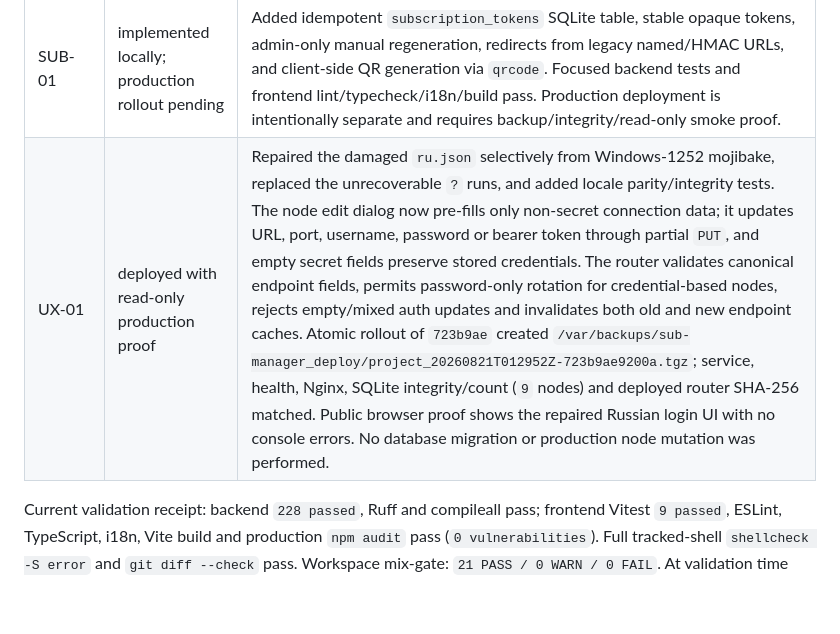
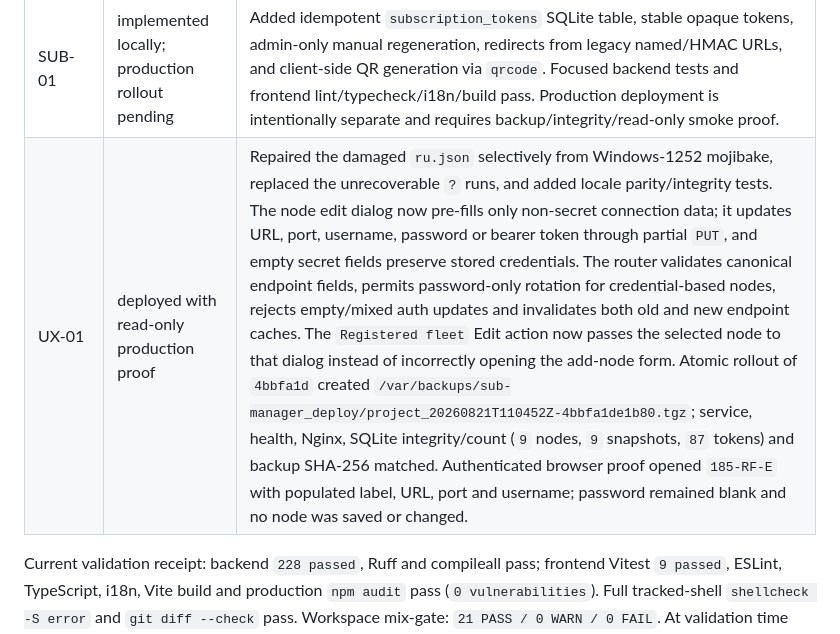
Before and after one commit to Efidripy/multiserversubgen, a Markdown page: docs/REMEDIATION-ROADMAP-2026-08-10.md, the part around the change. Drawn GitHub-style; blank space fills up the shorter version.

Commit message:
docs: record host edit production fix (#68)
Co-authored-by: Efidripy <mvr@kleva.ru>

```diff
--- a/docs/REMEDIATION-ROADMAP-2026-08-10.md
+++ b/docs/REMEDIATION-ROADMAP-2026-08-10.md
@@ -79,7 +79,7 @@ remains a historical snapshot.
 | PERF-03 | deployed with authenticated production receipt | `docs/PERF-03-FANOUT-CONTROL-2026-08-17.md` records the duplicate-request, realtime-throttle and cache single-flight controls and their post-deploy proof. No schema, migration, DDL or SQLite data operation was made; verified backup, SQLite integrity/count and browser waterfall gates passed. |
 | PERF-04 | deployed with authenticated production proof | Dashboard summary now reads client traffic solely from the existing Redis/process-memory/SQLite snapshot projection, sorts and limits the returned top clients, and never invokes the cache API that may fan out to XUI nodes. Commit `afdc4e2` was released through the rollback-first helper; the verified backup is `/var/backups/sub-manager_deploy/project_20260821T104650Z-afdc4e23f067.tgz`. Service, health, Nginx, SQLite integrity/count (`9` nodes, `9` snapshots, `87` subscription tokens) and deployed-file SHA-256 matched; authenticated browser reload showed five ranked clients with no console errors. No schema or SQLite data mutation was required. |
 | SUB-01 | implemented locally; production rollout pending | Added idempotent `subscription_tokens` SQLite table, stable opaque tokens, admin-only manual regeneration, redirects from legacy named/HMAC URLs, and client-side QR generation via `qrcode`. Focused backend tests and frontend lint/typecheck/i18n/build pass. Production deployment is intentionally separate and requires backup/integrity/read-only smoke proof. |
-| UX-01 | deployed with read-only production proof | Repaired the damaged `ru.json` selectively from Windows-1252 mojibake, replaced the unrecoverable `?` runs, and added locale parity/integrity tests. The node edit dialog now pre-fills only non-secret connection data; it updates URL, port, username, password or bearer token through partial `PUT`, and empty secret fields preserve stored credentials. The router validates canonical endpoint fields, permits password-only rotation for credential-based nodes, rejects empty/mixed auth updates and invalidates both old and new endpoint caches. Atomic rollout of `723b9ae` created `/var/backups/sub-manager_deploy/project_20260821T012952Z-723b9ae9200a.tgz`; service, health, Nginx, SQLite integrity/count (`9` nodes) and deployed router SHA-256 matched. Public browser proof shows the repaired Russian login UI with no console errors. No database migration or production node mutation was performed. |
+| UX-01 | deployed with read-only production proof | Repaired the damaged `ru.json` selectively from Windows-1252 mojibake, replaced the unrecoverable `?` runs, and added locale parity/integrity tests. The node edit dialog now pre-fills only non-secret connection data; it updates URL, port, username, password or bearer token through partial `PUT`, and empty secret fields preserve stored credentials. The router validates canonical endpoint fields, permits password-only rotation for credential-based nodes, rejects empty/mixed auth updates and invalidates both old and new endpoint caches. The `Registered fleet` Edit action now passes the selected node to that dialog instead of incorrectly opening the add-node form. Atomic rollout of `4bbfa1d` created `/var/backups/sub-manager_deploy/project_20260821T110452Z-4bbfa1de1b80.tgz`; service, health, Nginx, SQLite integrity/count (`9` nodes, `9` snapshots, `87` tokens) and backup SHA-256 matched. Authenticated browser proof opened `185-RF-E` with populated label, URL, port and username; password remained blank and no node was saved or changed. |
 
 Current validation receipt: backend `228 passed`, Ruff and compileall pass;
 frontend Vitest `9 passed`, ESLint, TypeScript, i18n, Vite build and production
```
